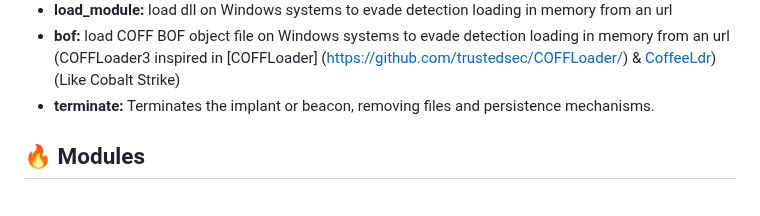
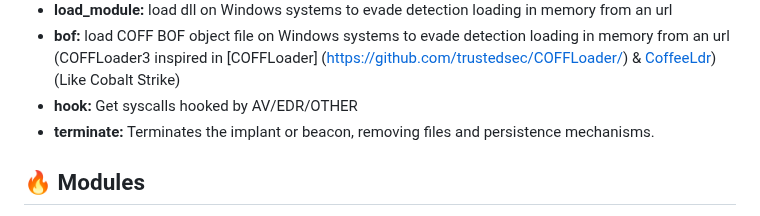
Before and after one commit to grisuno/beacon, a Markdown page: README.md, the part around the change. Rendered like a GitHub page.

```diff
--- a/README.md
+++ b/README.md
@@ -120,6 +120,7 @@ rule hellbird_Runtime_Behavior {
  - **amsi:** Bypass AMSI (Anti-Malware Scan Interface) on Windows systems to evade detection by PowerShell, WMI, and other scripting engines.
  - **load_module:** load dll on Windows systems to evade detection loading in memory from an url
  - **bof:** load COFF BOF object file on Windows systems to evade detection loading in memory from an url (COFFLoader3 inspired in [COFFLoader] (https://github.com/trustedsec/COFFLoader/) & [CoffeeLdr](https://github.com/Cracked5pider/CoffeeLdr)) (Like Cobalt Strike)
+ - **hook:** Get syscalls hooked by AV/EDR/OTHER
  - **terminate:** Terminates the implant or beacon, removing files and persistence mechanisms.
 
 ## 🔥 Modules
```
